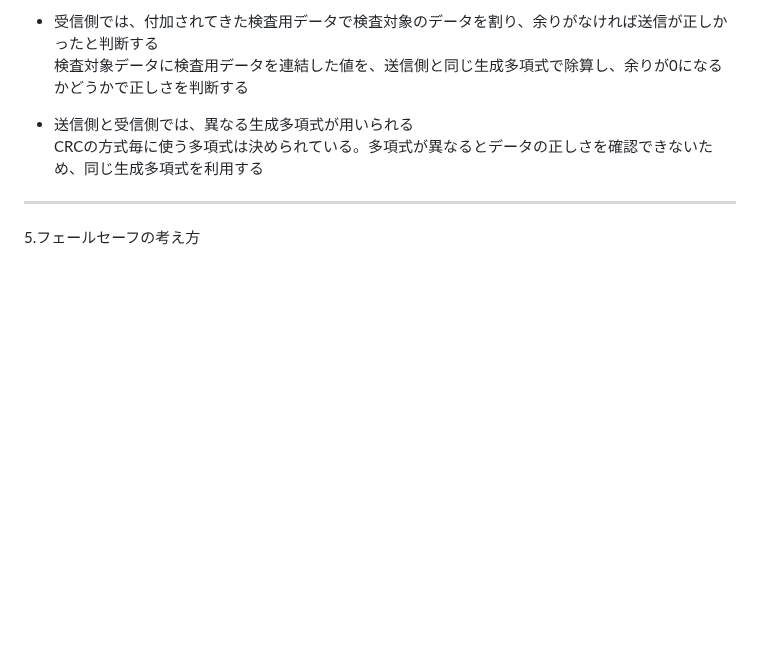
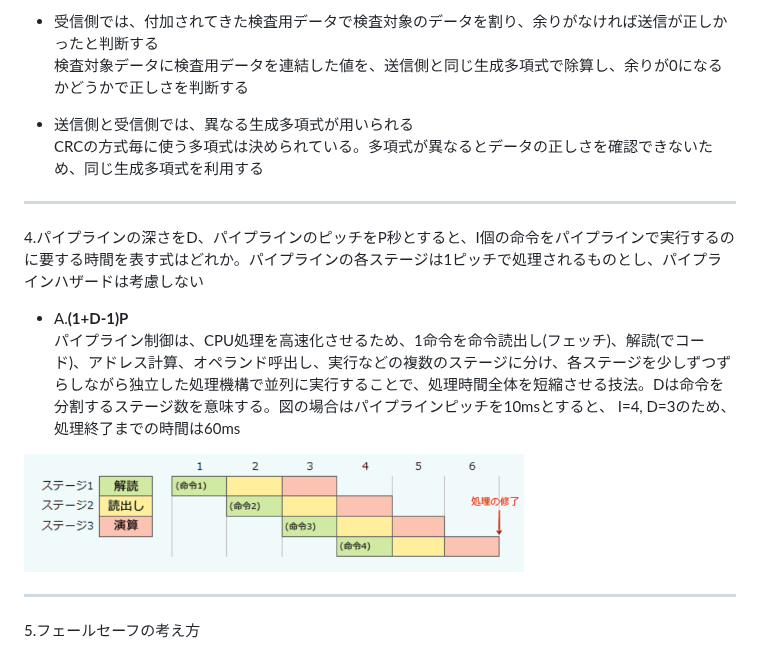
Before and after one commit to I-Kouta/NW, a Markdown page: h21/h21.md, the part around the change. Drawn GitHub-style; pictures changed too: h21/images/パイプライン処理.png (added); blank space fills up the shorter version.

Commit message:
パイプライン処理

```diff
--- a/h21/h21.md
+++ b/h21/h21.md
@@ -38,6 +38,14 @@ $(10001000-110) mod 1010 = 0$\
 CRCの方式毎に使う多項式は決められている。多項式が異なるとデータの正しさを確認できないため、同じ生成多項式を利用する
 
 ---
+4.パイプラインの深さをD、パイプラインのピッチをP秒とすると、I個の命令をパイプラインで実行するのに要する時間を表す式はどれか。パイプラインの各ステージは1ピッチで処理されるものとし、パイプラインハザードは考慮しない
+
+- A.**(1+D-1)P**\
+パイプライン制御は、CPU処理を高速化させるため、1命令を命令読出し(フェッチ)、解読(でコード)、アドレス計算、オペランド呼出し、実行などの複数のステージに分け、各ステージを少しずつずらしながら独立した処理機構で並列に実行することで、処理時間全体を短縮させる技法。Dは命令を分割するステージ数を意味する。図の場合はパイプラインピッチを10msとすると、 I=4, D=3のため、処理終了までの時間は60ms
+
+<img width="500" alt="" src="./images/パイプライン処理.png">
+
+---
 5.フェールセーフの考え方
 
 - システムに障害が発生した時でも、常に安全側にシステムを制御する\
```
